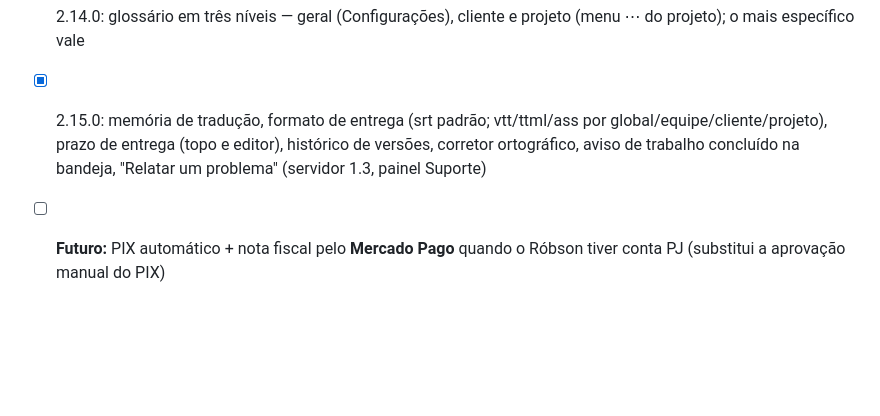
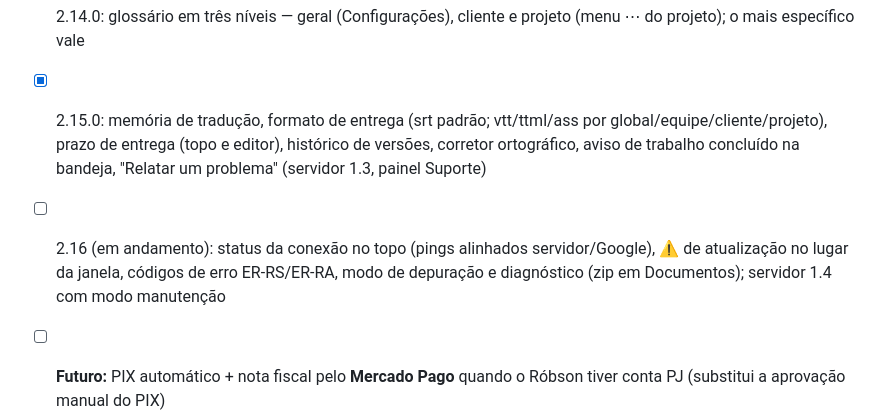
Before and after one commit to robsonsaldanha/legendas-app, a Markdown page: brain/Fases.md, the part around the change. Rendered like a GitHub page; blank space fills up the shorter version.

```diff
--- a/brain/Fases.md
+++ b/brain/Fases.md
@@ -83,6 +83,7 @@
 - [x] 2.13.0: perfil na nuvem (um por computador ativado; restaurar em PC novo/formatado; exportar/importar arquivo), Workspace da empresa no programa (perfis "Empresa: …", clientes e glossários compartilhados), métricas de produção no servidor (área do cliente → Produção; Workspace → Produção da equipe)
 - [x] 2.14.0: glossário em três níveis — geral (Configurações), cliente e projeto (menu ⋯ do projeto); o mais específico vale
 - [x] 2.15.0: memória de tradução, formato de entrega (srt padrão; vtt/ttml/ass por global/equipe/cliente/projeto), prazo de entrega (topo e editor), histórico de versões, corretor ortográfico, aviso de trabalho concluído na bandeja, "Relatar um problema" (servidor 1.3, painel Suporte)
+- [ ] 2.16 (em andamento): status da conexão no topo (pings alinhados servidor/Google), ⚠ de atualização no lugar da janela, códigos de erro ER-RS/ER-RA, modo de depuração e diagnóstico (zip em Documentos); servidor 1.4 com modo manutenção
 - [ ] **Futuro:** PIX automático + nota fiscal pelo **Mercado Pago** quando o Róbson tiver conta PJ (substitui a aprovação manual do PIX)
 - [ ] **Futuro:** lembrete de renovação (e-mail e aviso no programa alguns dias antes do vencimento, com o link do pagamento)
 - [ ] Apagar cliente/glossário no Workspace propagar para os colegas (hoje apagar não se propaga, de propósito)
```
Also changed, not shown: brain/Decisões.md (+10 -0 lines).
